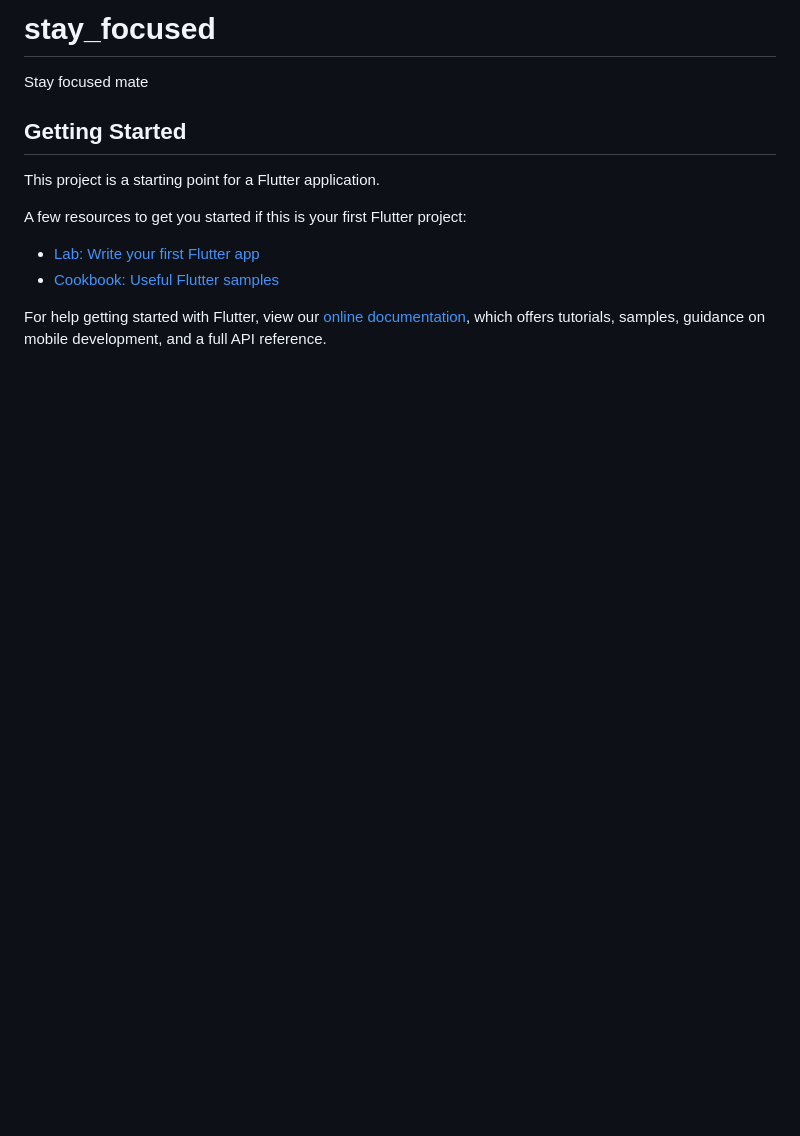
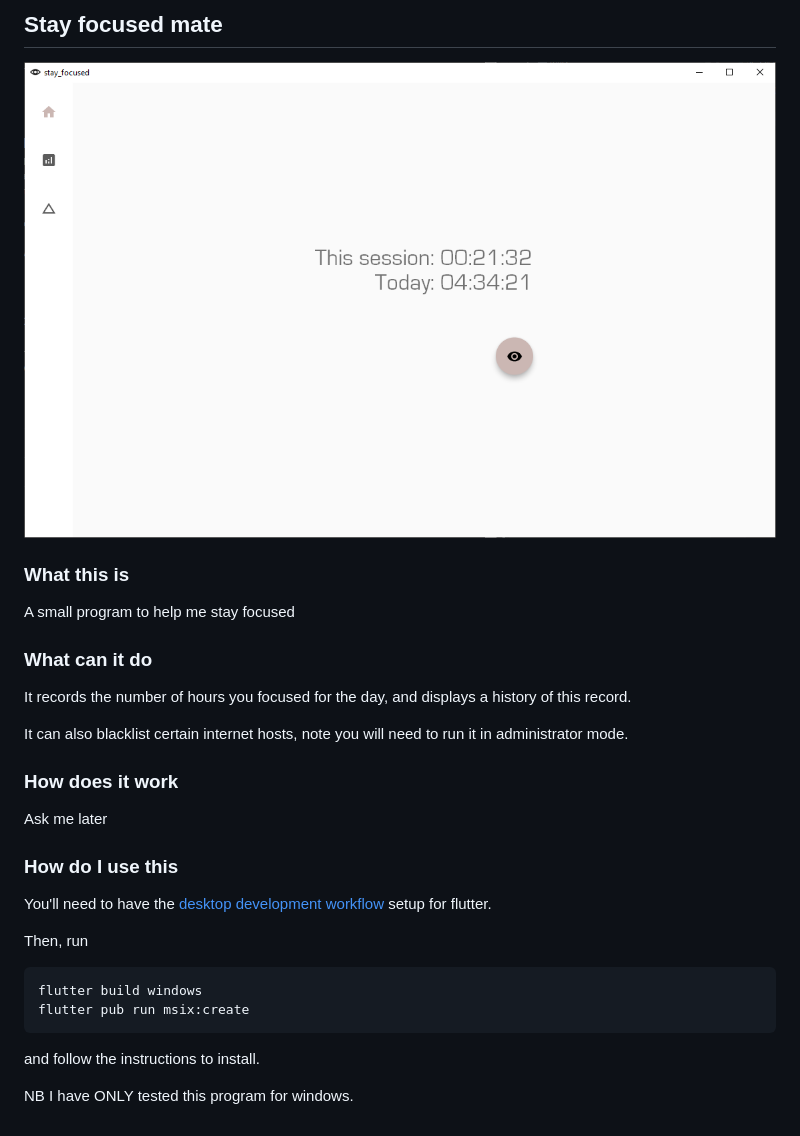
Before and after one commit to contrasting/StayFocused, a Markdown page: README.md, the part around the change. GitHub-like rendering; pictures changed too: screenshot.png (added); blank space fills up the shorter version.

````diff
--- a/README.md
+++ b/README.md
@@ -1,16 +1,32 @@
-# stay_focused
+## Stay focused mate
 
-Stay focused mate
+![Screenshot](screenshot.png)
 
-## Getting Started
+### What this is
 
-This project is a starting point for a Flutter application.
+A small program to help me stay focused
 
-A few resources to get you started if this is your first Flutter project:
+### What can it do
 
-- [Lab: Write your first Flutter app](https://flutter.dev/docs/get-started/codelab)
-- [Cookbook: Useful Flutter samples](https://flutter.dev/docs/cookbook)
+It records the number of hours you focused for the day, and displays a history of this record.
 
-For help getting started with Flutter, view our
-[online documentation](https://flutter.dev/docs), which offers tutorials,
-samples, guidance on mobile development, and a full API reference.
+It can also blacklist certain internet hosts, note you will need to run it in administrator mode.
+
+### How does it work
+
+Ask me later
+
+### How do I use this
+
+You'll need to have the [desktop development workflow](https://flutter.dev/desktop) setup for flutter.
+
+Then, run
+
+```
+flutter build windows
+flutter pub run msix:create
+```
+
+and follow the instructions to install.
+
+NB I have ONLY tested this program for windows.
````
